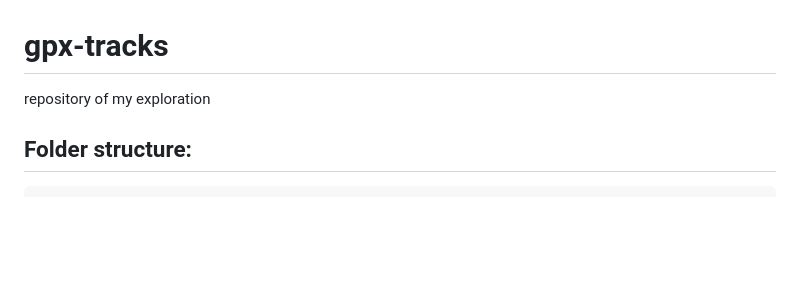
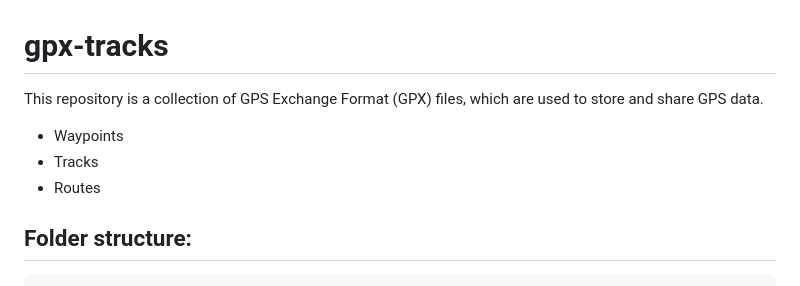
Before and after one commit to mpraz/gpx-tracks, a Markdown page: README.md, the part around the change. Drawn GitHub-style; blank space fills up the shorter version.

```diff
--- a/README.md
+++ b/README.md
@@ -1,5 +1,9 @@
 # gpx-tracks
-repository of my exploration
+This repository is a collection of GPS Exchange Format (GPX) files, which are used to store and share GPS data.
+
+- Waypoints
+- Tracks
+- Routes
 
 ## Folder structure:
 
```
